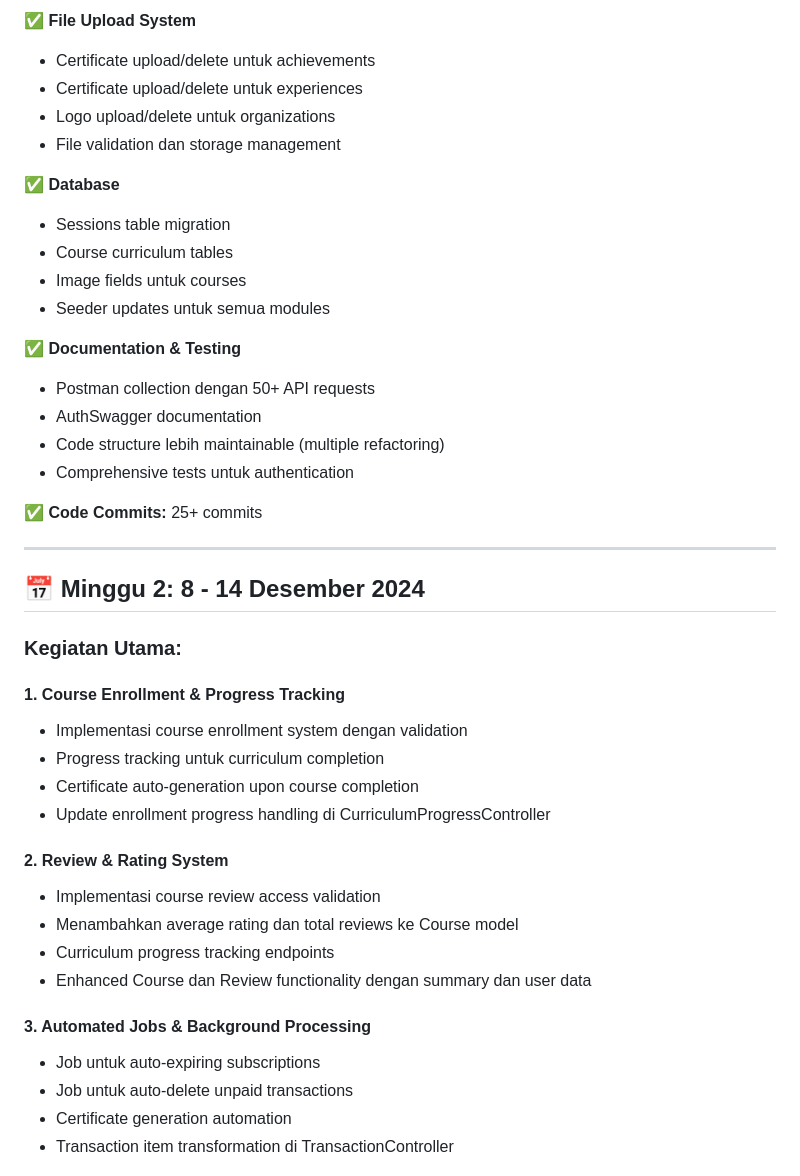
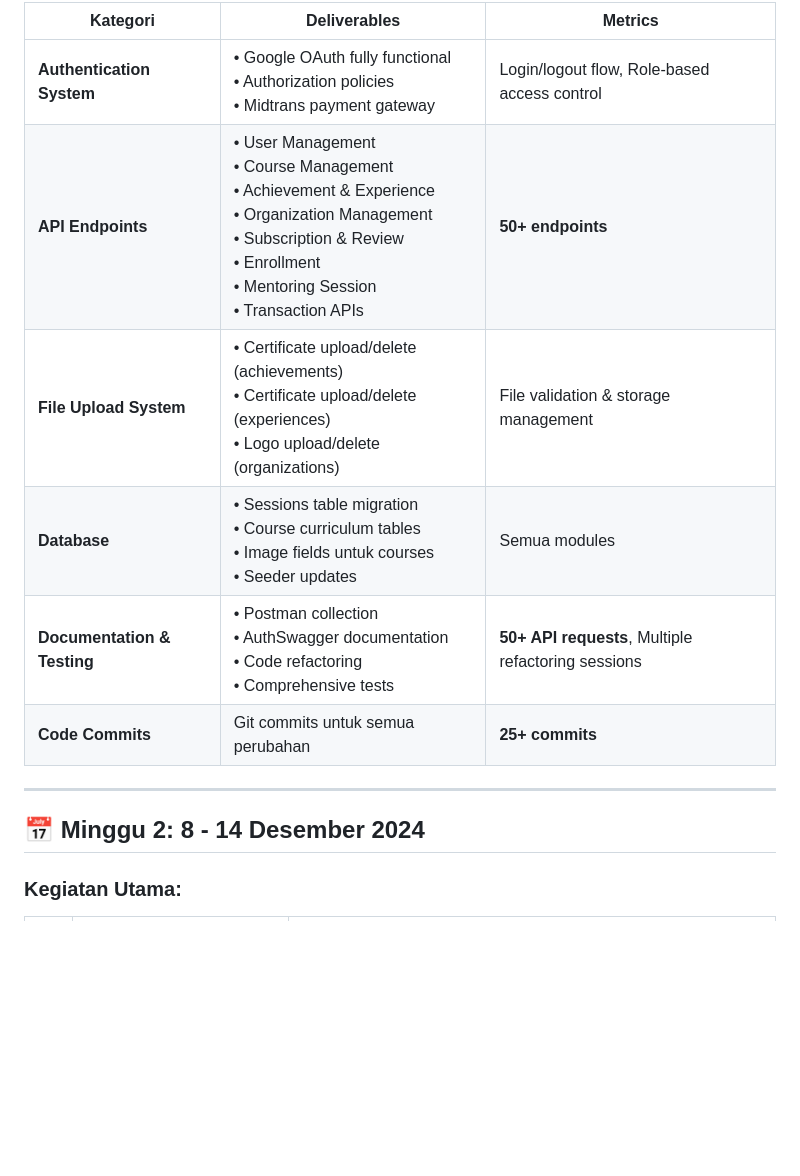
Before and after one commit to 23081010076-oss/backend, a Markdown page: docs/LOGBOOK_DESEMBER_2024.md, the part around the change printed below. Drawn GitHub-style; blank space fills up the shorter version.

```diff
--- a/docs/LOGBOOK_DESEMBER_2024.md
+++ b/docs/LOGBOOK_DESEMBER_2024.md
@@ -60,22 +21,11 @@
-✅ **File Upload System**
-- Certificate upload/delete untuk achievements
-- Certificate upload/delete untuk experiences
-- Logo upload/delete untuk organizations
-- File validation dan storage management
-
-✅ **Database**
-- Sessions table migration
-- Course curriculum tables
-- Image fields untuk courses
-- Seeder updates untuk semua modules
-
-✅ **Documentation & Testing**
-- Postman collection dengan 50+ API requests
-- AuthSwagger documentation
-- Code structure lebih maintainable (multiple refactoring)
-- Comprehensive tests untuk authentication
-
-✅ **Code Commits:** 25+ commits
+| **Kategori** | **Deliverables** | **Metrics** |
+|--------------|------------------|-------------|
+| **Authentication System** | • Google OAuth fully functional<br>• Authorization policies<br>• Midtrans payment gateway | Login/logout flow, Role-based access control |
+| **API Endpoints** | • User Management<br>• Course Management<br>• Achievement & Experience<br>• Organization Management<br>• Subscription & Review<br>• Enrollment<br>• Mentoring Session<br>• Transaction APIs | **50+ endpoints** |
+| **File Upload System** | • Certificate upload/delete (achievements)<br>• Certificate upload/delete (experiences)<br>• Logo upload/delete (organizations) | File validation & storage management |
+| **Database** | • Sessions table migration<br>• Course curriculum tables<br>• Image fields untuk courses<br>• Seeder updates | Semua modules |
+| **Documentation & Testing** | • Postman collection<br>• AuthSwagger documentation<br>• Code refactoring<br>• Comprehensive tests | **50+ API requests**, Multiple refactoring sessions |
+| **Code Commits** | Git commits untuk semua perubahan | **25+ commits** |
 
 ---
 
@@ -83,21 +33,3 @@
 
 ### **Kegiatan Utama:**
 
-#### **1. Course Enrollment & Progress Tracking**
-- Implementasi course enrollment system dengan validation
-- Progress tracking untuk curriculum completion
-- Certificate auto-generation upon course completion
-- Update enrollment progress handling di CurriculumProgressController
-
-#### **2. Review & Rating System**
-- Implementasi course review access validation
-- Menambahkan average rating dan total reviews ke Course model
-- Curriculum progress tracking endpoints
-- Enhanced Course dan Review functionality dengan summary dan user data
-
-#### **3. Automated Jobs & Background Processing**
-- Job untuk auto-expiring subscriptions
-- Job untuk auto-delete unpaid transactions
-- Certificate generation automation
-- Transaction item transformation di TransactionController
-
```
Also changed, not shown: other parts of docs/LOGBOOK_DESEMBER_2024.md (+28 -122 lines).
